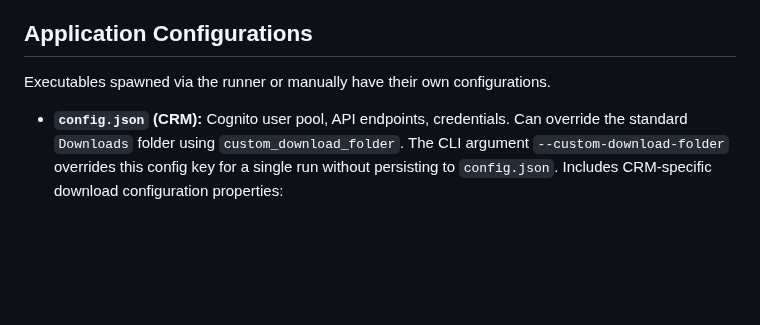
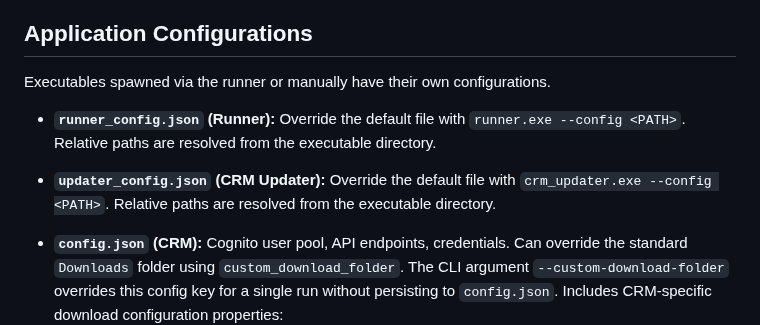
Before and after one commit to Mahmoudiismail/crm, a Markdown page: md/CONFIG.md, the part around the change. Rendered like a GitHub page; blank space fills up the shorter version.

Commit message:
docs(config): document runner and updater config flags

```diff
--- a/md/CONFIG.md
+++ b/md/CONFIG.md
@@ -46,6 +46,9 @@ Ticket exports are automatically split into requests covering at most three cale
 
 Executables spawned via the runner or manually have their own configurations.
 
+- **`runner_config.json` (Runner):** Override the default file with `runner.exe --config <PATH>`. Relative paths are resolved from the executable directory.
+- **`updater_config.json` (CRM Updater):** Override the default file with `crm_updater.exe --config <PATH>`. Relative paths are resolved from the executable directory.
+
 - **`config.json` (CRM):** Cognito user pool, API endpoints, credentials. Can override the standard `Downloads` folder using `custom_download_folder`. The CLI argument `--custom-download-folder` overrides this config key for a single run without persisting to `config.json`. Includes CRM-specific download configuration properties:
   - `recent_download_window_seconds`: (Default: 30) Recent completed-report suppression window in seconds. Set to `0` to always fetch. For date-ranged tickets, calls, and leads, suppression requires a completion marker for the same requested range and all files recorded by that marker to still exist; a lone recent chunk file is not proof of completion. Users are fetched as one direct Base64 payload and retain the recent-file check. This is not a general CRM execution cooldown.
   - `remember_secrets`: (Default: `false`) Controls where CRM secrets are persisted. With `false` (default), passwords and tokens are omitted from the JSON config; token cache is protected separately with Windows DPAPI and passwords are never cached. With `true`, the password and tokens are stored in JSON for compatibility.
```
